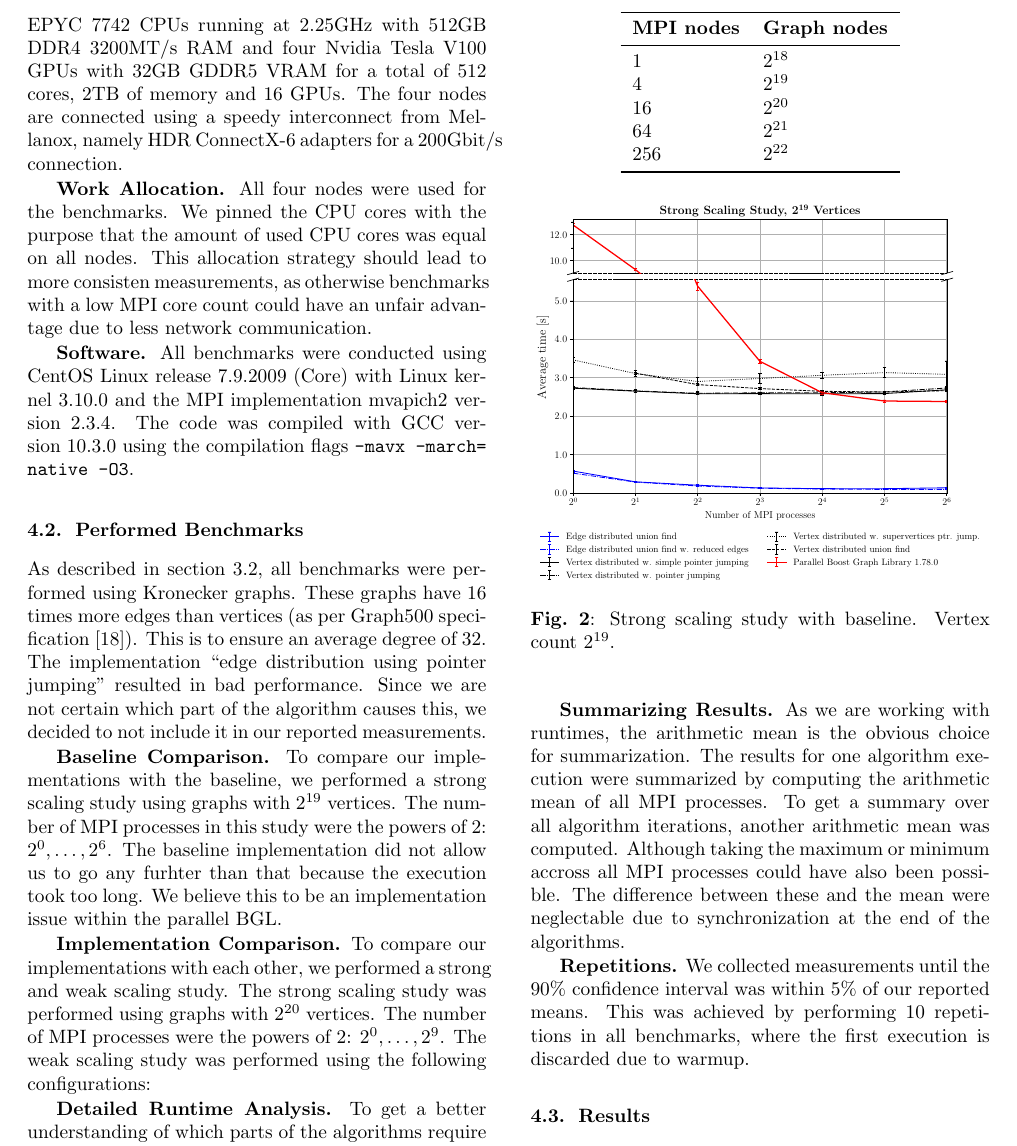
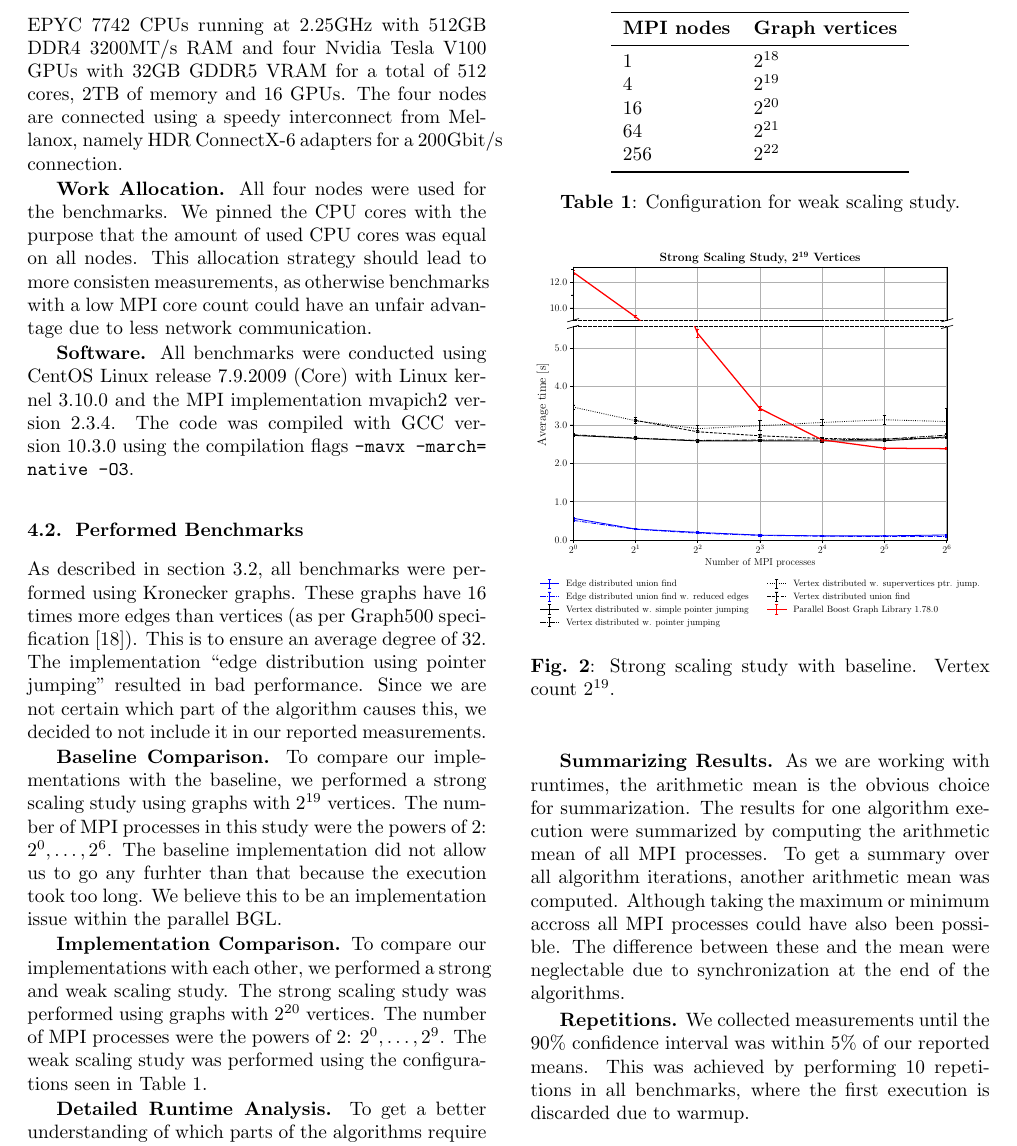
Before and after one commit to ansamuel/parallel-boruvka-project-report, a LaTeX paper (report/report.tex): part of page 5 of 8, cut so that both start at the same text. Compiled offline with pdfLaTeX.

Commit message:
changing style of table 2, added label, caption and reference for table 1

```diff
--- a/report/report.tex
+++ b/report/report.tex
@@ -465,17 +465,19 @@ an implementation issue within the parallel BGL.
 \mypar{Implementation Comparison}
 To compare our implementations with each other, we performed a strong and weak scaling study. The strong scaling study
 was performed using graphs with $2^{20}$ vertices. The number of MPI processes were the powers of $2$: $2^0, \dotsc,
-2^9$. The weak scaling study was performed using the following configurations:
+2^9$. The weak scaling study was performed using the configurations seen in Table \ref{tab:weakscaling-table}.
 \begin{table}[h!]
   \centering
   \begin{tabular}{ll} \toprule
-    \textbf{MPI nodes} & \textbf{Graph nodes} \\\midrule
+    \textbf{MPI nodes} & \textbf{Graph vertices} \\\midrule
     $1$ & $2^{18}$ \\
     $4$ & $2^{19}$ \\
     $16$ & $2^{20}$ \\
     $64$ & $2^{21}$ \\
     $256$ & $2^{22}$ \\ \bottomrule \hline
   \end{tabular}
+  \caption{Configuration for weak scaling study.}
+  \label{tab:weakscaling-table}
 \end{table}
 
 \mypar{Detailed Runtime Analysis}
```
Also changed, not shown: report/report.tex (24 more changed lines).
